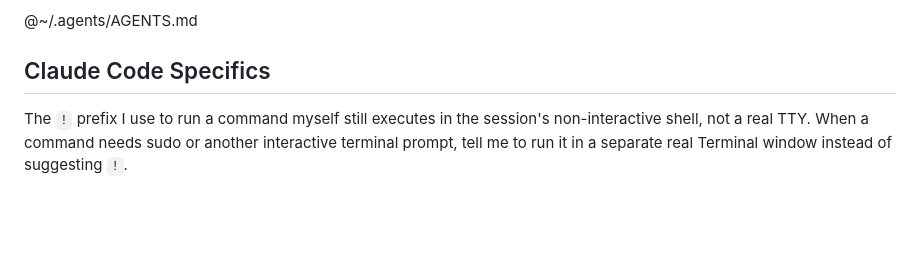
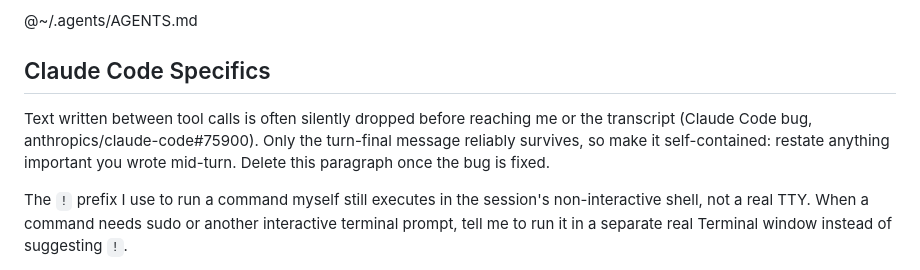
Before and after one commit to ahalekelly/agent-config, a Markdown page: home/.claude/CLAUDE.md, the part around the change. Drawn GitHub-style; blank space fills up the shorter version.

Commit message:
Restore the mid-turn text-drop warning, folding in message-drop-sentinel's findings
Co-Authored-By: Claude Fable 5 <noreply@anthropic.com>

```diff
--- a/home/.claude/CLAUDE.md
+++ b/home/.claude/CLAUDE.md
@@ -3,6 +3,8 @@ Shared instructions for all coding agents live in ~/.agents/AGENTS.md (Codex and
 @~/.agents/AGENTS.md
 
 ## Claude Code Specifics
+
+Text written between tool calls is often silently dropped before reaching me or the transcript (Claude Code bug, anthropics/claude-code#75900). Only the turn-final message reliably survives, so make it self-contained: restate anything important you wrote mid-turn. Delete this paragraph once the bug is fixed.
 
 The `!` prefix I use to run a command myself still executes in the session's non-interactive shell, not a real TTY. When a command needs sudo or another interactive terminal prompt, tell me to run it in a separate real Terminal window instead of suggesting `!`.
 
```
